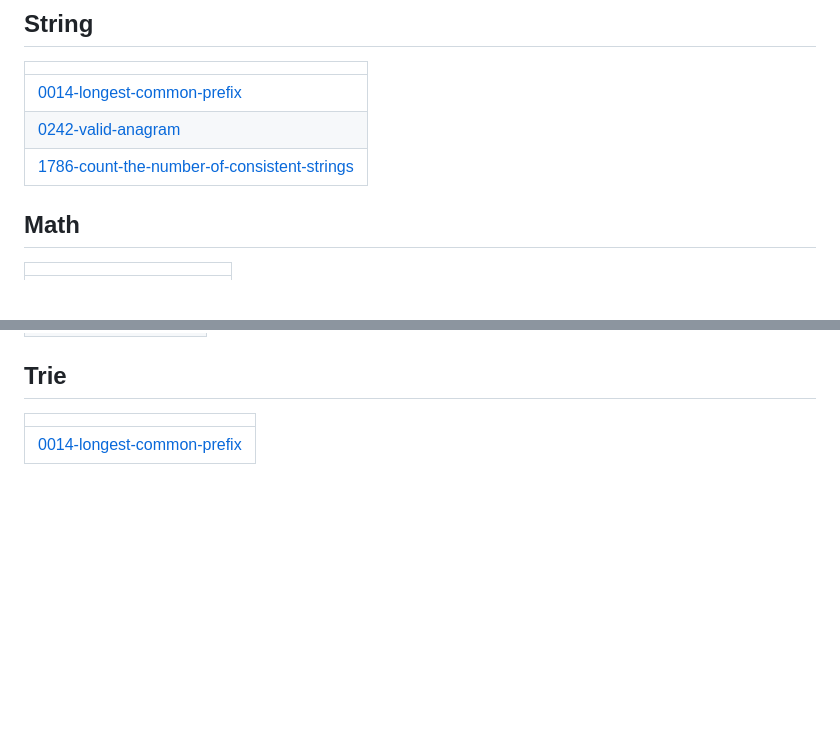
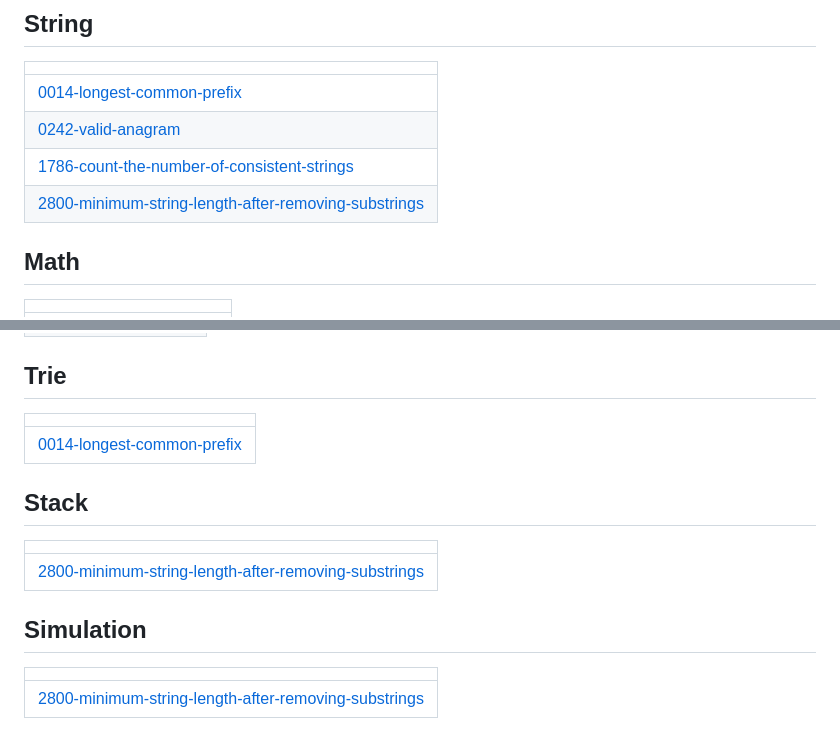
Before and after one commit to AmanSalman/LeetCodeSolutions, a Markdown page: README.md, 2 parts joined by grey strips. Rendered like a GitHub page; blank space fills up the shorter version.

Commit message:
Update README - Topic Tags

```diff
--- a/README.md
+++ b/README.md
@@ -40,6 +40,7 @@ Collection of LeetCode questions to ace the coding interview! - Created using [L
 | [0014-longest-common-prefix](https://github.com/AmanSalman/LeetCodeSolutions/tree/master/0014-longest-common-prefix) |
 | [0242-valid-anagram](https://github.com/AmanSalman/LeetCode-My-Solutions/tree/master/0242-valid-anagram) |
 | [1786-count-the-number-of-consistent-strings](https://github.com/AmanSalman/LeetCodeSolutions/tree/master/1786-count-the-number-of-consistent-strings) |
+| [2800-minimum-string-length-after-removing-substrings](https://github.com/AmanSalman/LeetCodeSolutions/tree/master/2800-minimum-string-length-after-removing-substrings) |
 ## Math
 |  |
 | ------- |
@@ -98,4 +99,12 @@ Collection of LeetCode questions to ace the coding interview! - Created using [L
 |  |
 | ------- |
 | [0014-longest-common-prefix](https://github.com/AmanSalman/LeetCodeSolutions/tree/master/0014-longest-common-prefix) |
+## Stack
+|  |
+| ------- |
+| [2800-minimum-string-length-after-removing-substrings](https://github.com/AmanSalman/LeetCodeSolutions/tree/master/2800-minimum-string-length-after-removing-substrings) |
+## Simulation
+|  |
+| ------- |
+| [2800-minimum-string-length-after-removing-substrings](https://github.com/AmanSalman/LeetCodeSolutions/tree/master/2800-minimum-string-length-after-removing-substrings) |
 <!---LeetCode Topics End-->
```
